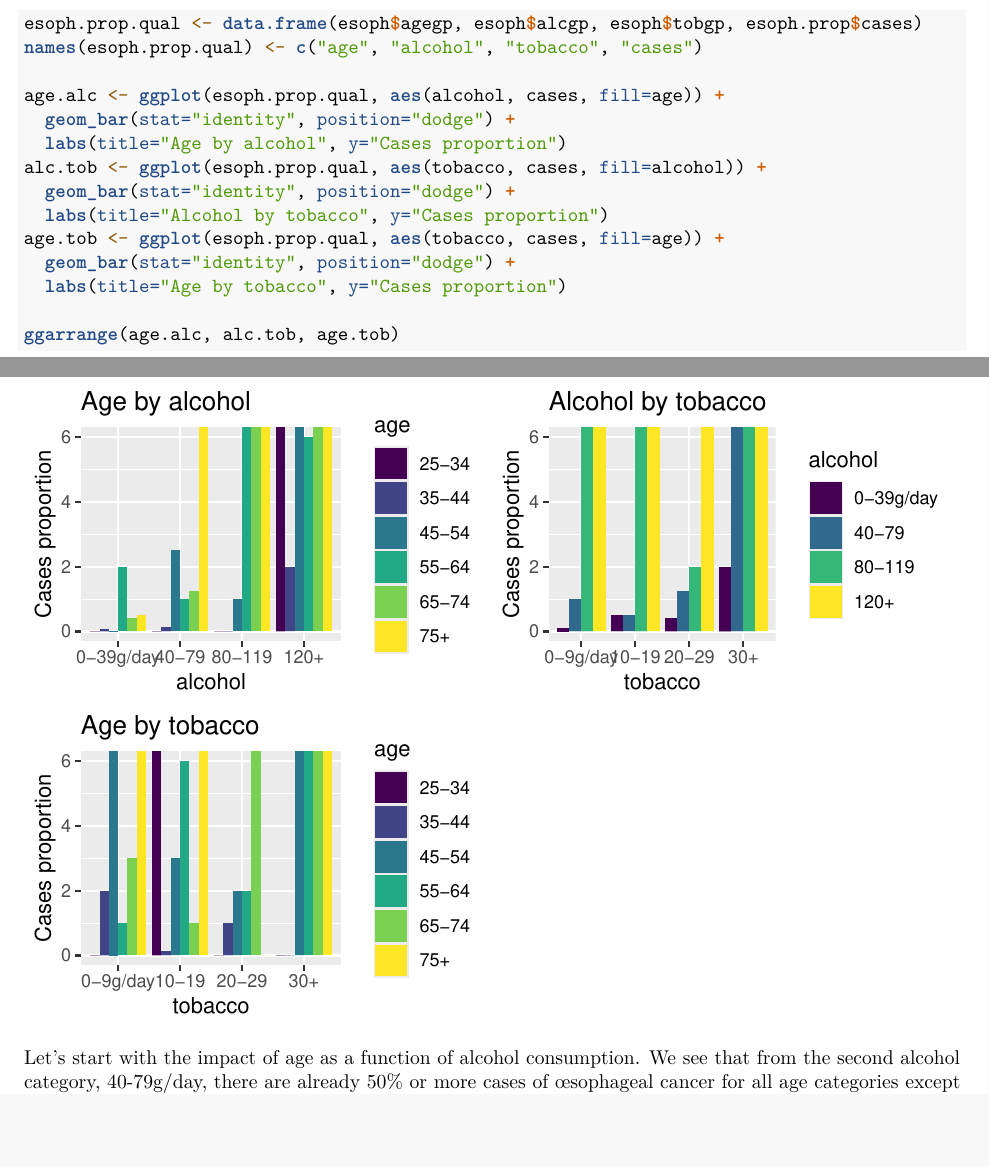
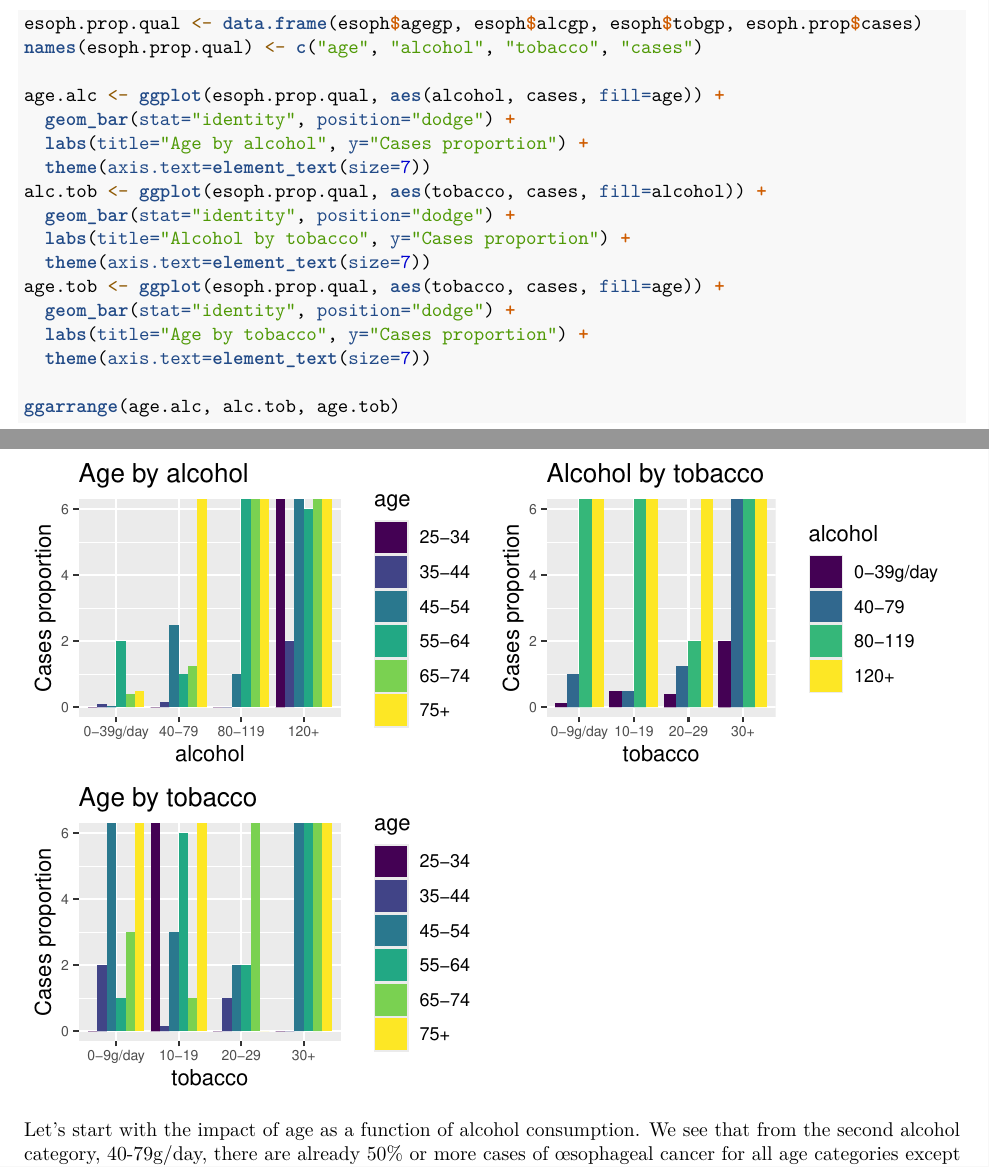
Before and after one commit to AirRunner/esoph-analysis, an R Markdown document (Report esoph.Rmd): two parts of pages 11 and 12 of 20, joined at a grey line, cut so that both start at the same text, the shorter picture padded with empty space. Rendered offline with R 4.5, knitr and Pandoc, then LaTeX, with nearby package versions; some code elsewhere in the file could not run offline.

Commit message:
Correct percentages in text and labels text size for bar plot

````diff
--- a/Report esoph.Rmd
+++ b/Report esoph.Rmd
@@ -261,13 +261,16 @@ names(esoph.prop.qual) <- c("age", "alcohol", "tobacco", "cases")
 
 age.alc <- ggplot(esoph.prop.qual, aes(alcohol, cases, fill=age)) +
   geom_bar(stat="identity", position="dodge") +
-  labs(title="Age by alcohol", y="Cases proportion")
+  labs(title="Age by alcohol", y="Cases proportion") +
+  theme(axis.text=element_text(size=7))
 alc.tob <- ggplot(esoph.prop.qual, aes(tobacco, cases, fill=alcohol)) +
   geom_bar(stat="identity", position="dodge") +
-  labs(title="Alcohol by tobacco", y="Cases proportion")
+  labs(title="Alcohol by tobacco", y="Cases proportion") +
+  theme(axis.text=element_text(size=7))
 age.tob <- ggplot(esoph.prop.qual, aes(tobacco, cases, fill=age)) +
   geom_bar(stat="identity", position="dodge") +
-  labs(title="Age by tobacco", y="Cases proportion")
+  labs(title="Age by tobacco", y="Cases proportion") +
+  theme(axis.text=element_text(size=7))
 
 ggarrange(age.alc, alc.tob, age.tob)
 ```
````
Also changed, not shown: Report-esoph.pdf, Report esoph.Rmd (10 more changed lines).
